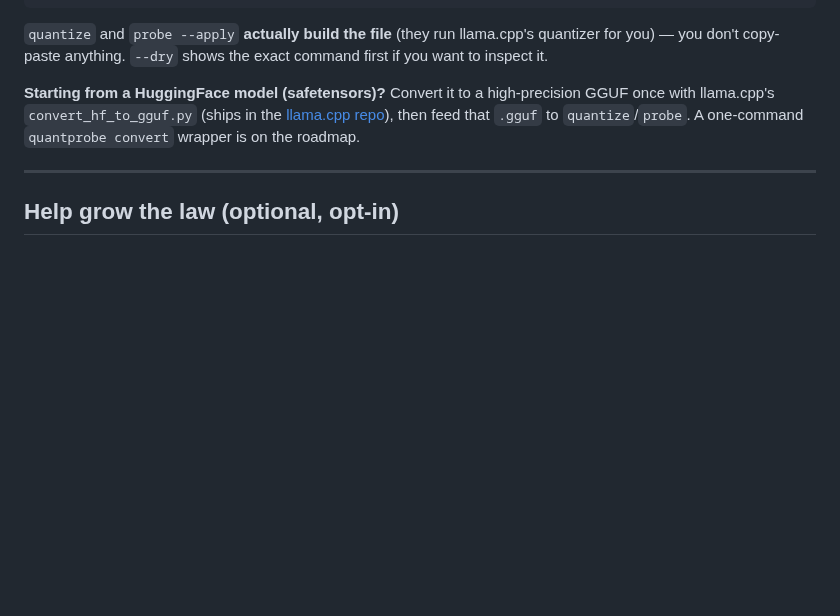
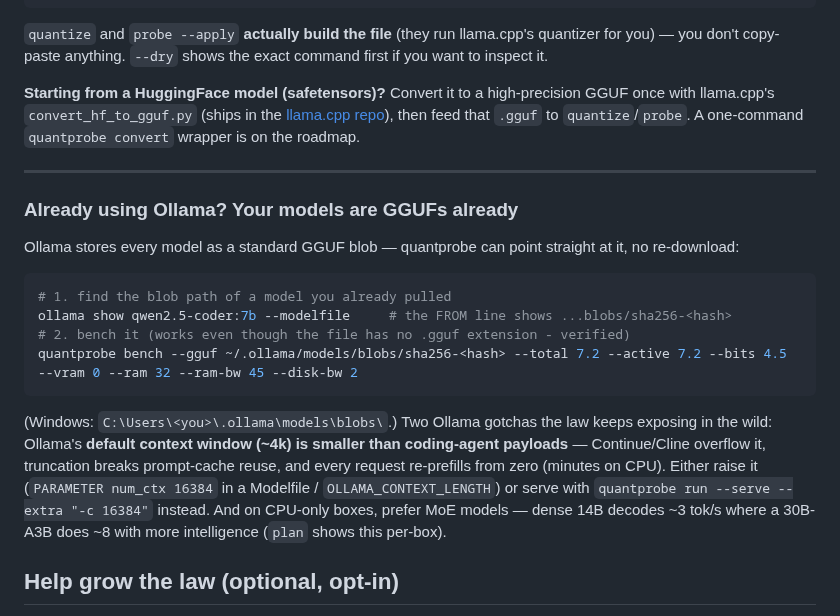
Before and after one commit to FedericoTs/quantprobe, a Markdown page: QUICKSTART.md, the part around the change. Drawn GitHub-style; blank space fills up the shorter version.

Commit message:
QUICKSTART: use quantprobe with existing Ollama models (blob path, verified); Ollama num_ctx trap; MoE-on-CPU guidance

````diff
--- a/QUICKSTART.md
+++ b/QUICKSTART.md
@@ -115,6 +115,19 @@ quantprobe run --gguf your-model-2bit.gguf --model <preset> --machine <preset>
 
 ---
 
+### Already using Ollama? Your models are GGUFs already
+
+Ollama stores every model as a standard GGUF blob — quantprobe can point straight at it, no re-download:
+
+```bash
+# 1. find the blob path of a model you already pulled
+ollama show qwen2.5-coder:7b --modelfile     # the FROM line shows ...blobs/sha256-<hash>
+# 2. bench it (works even though the file has no .gguf extension - verified)
+quantprobe bench --gguf ~/.ollama/models/blobs/sha256-<hash> --total 7.2 --active 7.2 --bits 4.5 --vram 0 --ram 32 --ram-bw 45 --disk-bw 2
+```
+
+(Windows: `C:\Users\<you>\.ollama\models\blobs\`.) Two Ollama gotchas the law keeps exposing in the wild: Ollama's **default context window (~4k) is smaller than coding-agent payloads** — Continue/Cline overflow it, truncation breaks prompt-cache reuse, and every request re-prefills from zero (minutes on CPU). Either raise it (`PARAMETER num_ctx 16384` in a Modelfile / `OLLAMA_CONTEXT_LENGTH`) or serve with `quantprobe run --serve --extra "-c 16384"` instead. And on CPU-only boxes, prefer MoE models — dense 14B decodes ~3 tok/s where a 30B-A3B does ~8 with more intelligence (`plan` shows this per-box).
+
 ## Help grow the law (optional, opt-in)
 
 Every `bench` is a test of the tiered decode law on hardware I may never have touched. If you want to contribute your point:
````
